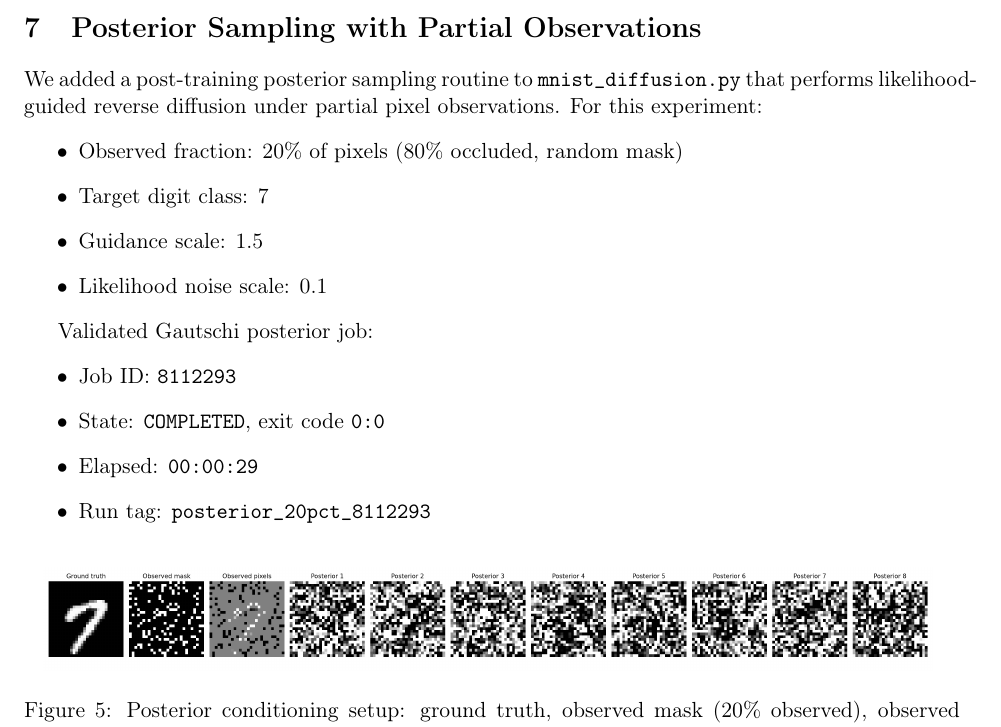
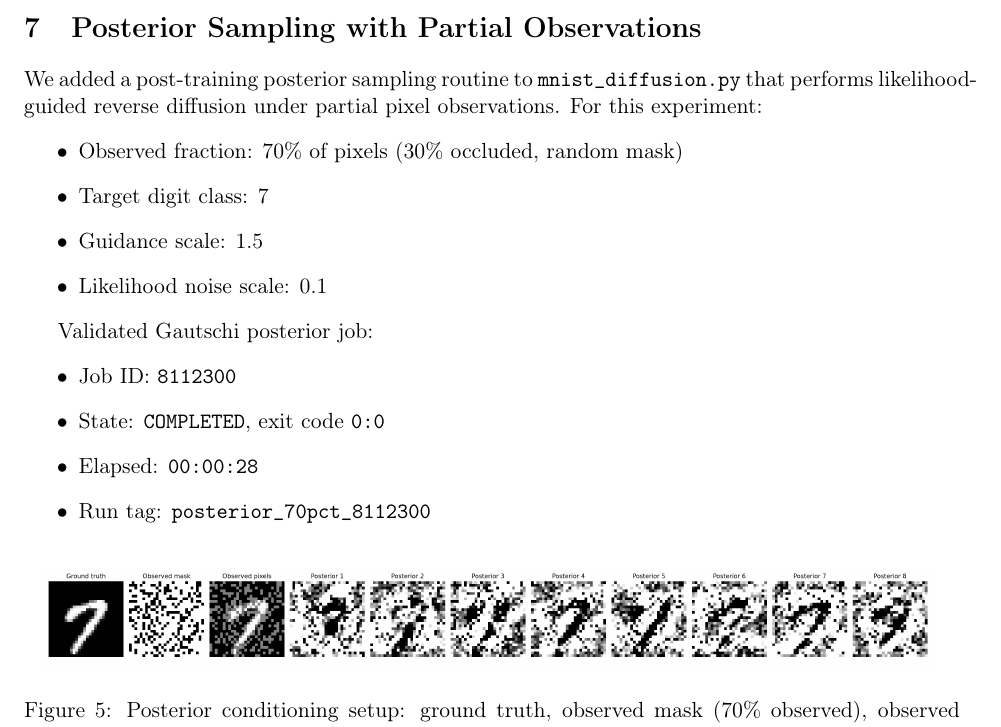
Before and after one commit to ISCLPurdue/PurdueHPC_Codex, a LaTeX document (report/gautschi_diffusion_report.tex): part of page 5 of 6, cut so that both start at the same text. Compiled offline with pdfLaTeX.

Commit message:
Redo posterior sampling experiment with 70% revealed pixels

```diff
--- a/report/gautschi_diffusion_report.tex
+++ b/report/gautschi_diffusion_report.tex
@@ -132,7 +132,7 @@ From \texttt{metrics.json} (run \texttt{long\_8109577}):
 \section{Posterior Sampling with Partial Observations}
 We added a post-training posterior sampling routine to \texttt{mnist\_diffusion.py} that performs likelihood-guided reverse diffusion under partial pixel observations. For this experiment:
 \begin{itemize}
-  \item Observed fraction: 20\% of pixels (80\% occluded, random mask)
+  \item Observed fraction: 70\% of pixels (30\% occluded, random mask)
   \item Target digit class: 7
   \item Guidance scale: 1.5
   \item Likelihood noise scale: 0.1
@@ -140,16 +140,16 @@ We added a post-training posterior sampling routine to \texttt{mnist\_diffusion.
 
 Validated Gautschi posterior job:
 \begin{itemize}
-  \item Job ID: \texttt{8112293}
+  \item Job ID: \texttt{8112300}
   \item State: \texttt{COMPLETED}, exit code \texttt{0:0}
-  \item Elapsed: \texttt{00:00:29}
-  \item Run tag: \texttt{posterior\_20pct\_8112293}
+  \item Elapsed: \texttt{00:00:28}
+  \item Run tag: \texttt{posterior\_70pct\_8112300}
 \end{itemize}
 
 \begin{figure}[H]
 \centering
-\includegraphics[width=0.95\textwidth]{report/assets/gautschi_posterior_20pct/posterior_conditioning_overview.png}
-\caption{Posterior conditioning setup: ground truth, observed mask (20\% observed), observed pixels, and posterior draws.}
+\includegraphics[width=0.95\textwidth]{report/assets/gautschi_posterior_70pct/posterior_conditioning_overview.png}
+\caption{Posterior conditioning setup: ground truth, observed mask (70\% observed), observed pixels, and posterior draws.}
 \end{figure}
 
 \begin{figure}[H]
```
Also changed, not shown: README.md, output/pdf/gautschi_diffusion_report.pdf, report/assets/gautschi_posterior_70pct/posterior_conditioning_overview.png (added), report/assets/gautschi_posterior_70pct/posterior_samples.png (added), report/gautschi_diffusion_report.tex (2 more changed lines), 1 other file.
